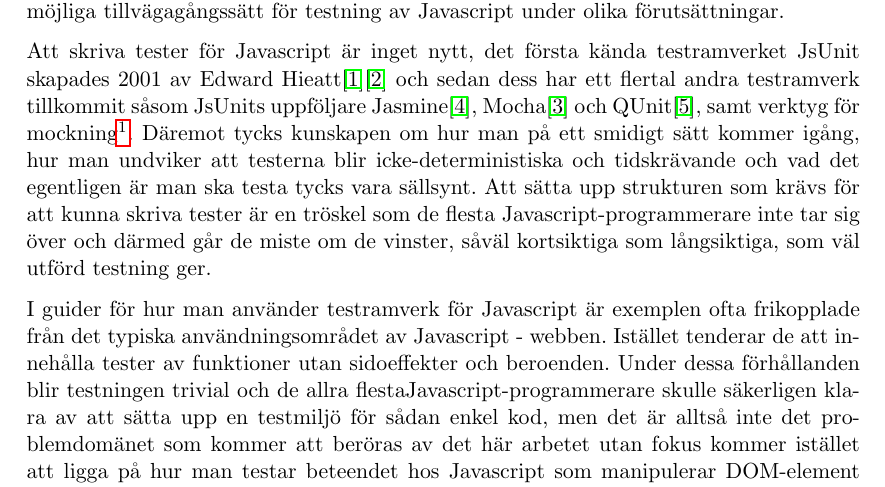
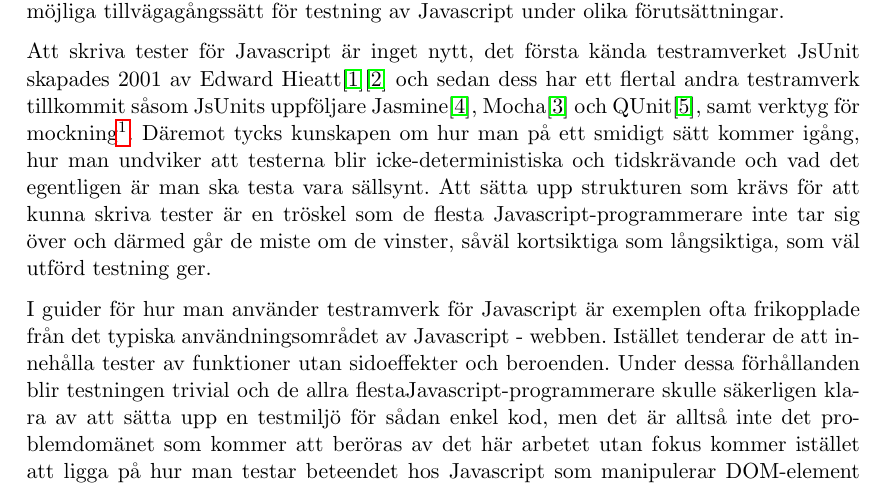
Before and after one commit to emilwall/exjobb, a LaTeX document (exjobbspec_emilwall.tex): part of page 2 of 3, cut so that both start at the same text. Compiled offline with pdfLaTeX.

Commit message:
Remove repeated word (syntactically incorrect)

```diff
--- a/exjobbspec_emilwall.tex
+++ b/exjobbspec_emilwall.tex
@@ -49,7 +49,7 @@ Att använda sig av tester vid programmering med Javaskript breddar även för t
 
 Målet med examensarbetet är att utreda varför testning av Javascript utförs i såpass liten utsträckning idag, undersöka vilka konsekvenser en ökad mängd testning skulle kunna ge för utvecklingsarbetet och affärsvärdet gentemot kund samt att redogöra för några möjliga tillvägagångssätt för testning av Javascript under olika förutsättningar.
 
-Att skriva tester för Javascript är inget nytt, det första kända testramverket JsUnit skapades 2001 av Edward Hieatt\cite{GoingFaster}\cite{JsUnitGithub} och sedan dess har ett flertal andra testramverk tillkommit såsom JsUnits uppföljare Jasmine\cite{JasmineSite}, Mocha\cite{MochaSite} och QUnit\cite{QUnitSite}, samt verktyg för mockning\footnote{Mockning och stubbning innebär simulering av beteenden hos verkliga objekt i syfte att isolera systemet under test från yttre beroenden}. Däremot tycks kunskapen om hur man på ett smidigt sätt kommer igång, hur man undviker att testerna blir icke-deterministiska och tidskrävande och vad det egentligen är man ska testa tycks vara sällsynt. Att sätta upp strukturen som krävs för att kunna skriva tester är en tröskel som de flesta Javascript-programmerare inte tar sig över och därmed går de miste om de vinster, såväl kortsiktiga som långsiktiga, som väl utförd testning ger.
+Att skriva tester för Javascript är inget nytt, det första kända testramverket JsUnit skapades 2001 av Edward Hieatt\cite{GoingFaster}\cite{JsUnitGithub} och sedan dess har ett flertal andra testramverk tillkommit såsom JsUnits uppföljare Jasmine\cite{JasmineSite}, Mocha\cite{MochaSite} och QUnit\cite{QUnitSite}, samt verktyg för mockning\footnote{Mockning och stubbning innebär simulering av beteenden hos verkliga objekt i syfte att isolera systemet under test från yttre beroenden}. Däremot tycks kunskapen om hur man på ett smidigt sätt kommer igång, hur man undviker att testerna blir icke-deterministiska och tidskrävande och vad det egentligen är man ska testa vara sällsynt. Att sätta upp strukturen som krävs för att kunna skriva tester är en tröskel som de flesta Javascript-programmerare inte tar sig över och därmed går de miste om de vinster, såväl kortsiktiga som långsiktiga, som väl utförd testning ger.
 
 I guider för hur man använder testramverk för Javascript är exemplen ofta frikopplade från det typiska användningsområdet av Javascript - webben. Istället tenderar de att innehålla tester av funktioner utan sidoeffekter och beroenden. Under dessa förhållanden blir testningen trivial och de allra flestaJavascript-programmerare skulle säkerligen klara av att sätta upp en testmiljö för sådan enkel kod, men det är alltså inte det problemdomänet som kommer att beröras av det här arbetet utan fokus kommer istället att ligga på hur man testar beteendet hos Javascript som manipulerar DOM-element (Document Object Model, de element som html-kod består av), samt när och varför man bör göra det.
 
```
